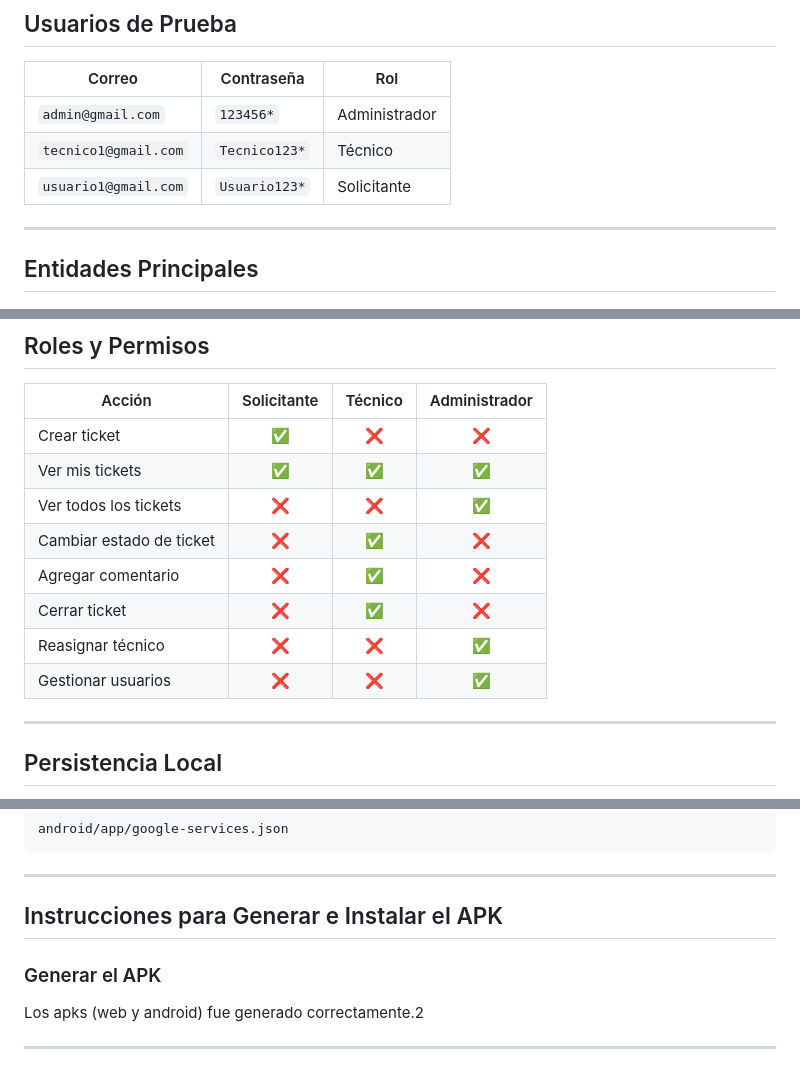
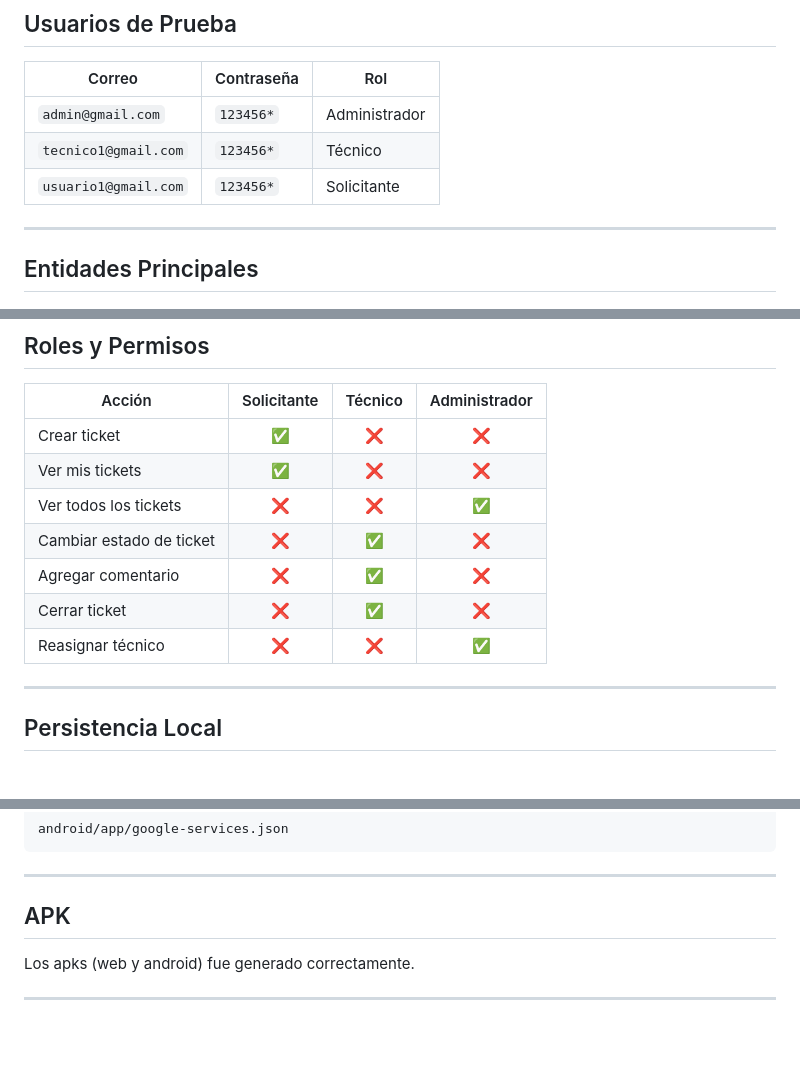
Before and after one commit to Tmurillo23/DeskIncidentsTI, a Markdown page: README.md, 3 parts joined by grey strips. Rendered like a GitHub page; blank space fills up the shorter version.

Commit message:
Revise team info, user roles, and APK instructions
Updated team member details, modified user credentials, and adjusted permissions for roles. Revised APK instructions and formatting.

```diff
--- a/README.md
+++ b/README.md
@@ -41,8 +43,8 @@ Las organizaciones enfrentan dificultades para gestionar de manera eficiente los
 | Correo | Contraseña | Rol |
 |--------|-----------|-----|
 | `admin@gmail.com` | `123456*` | Administrador |
-| `tecnico1@gmail.com` | `Tecnico123*` | Técnico |
-| `usuario1@gmail.com` | `Usuario123*` | Solicitante |
+| `tecnico1@gmail.com` | `123456*` | Técnico |
+| `usuario1@gmail.com` | `123456*` | Solicitante |
 
 ---
 
@@ -169,13 +171,12 @@ La autenticación se realiza mediante **Firebase Authentication** con correo y c
 | Acción | Solicitante | Técnico | Administrador |
 |--------|:-----------:|:-------:|:-------------:|
 | Crear ticket | ✅ | ❌ | ❌ |
-| Ver mis tickets | ✅ | ✅ | ✅ |
+| Ver mis tickets | ✅ | ❌ | ❌  |
 | Ver todos los tickets | ❌ | ❌ | ✅ |
 | Cambiar estado de ticket | ❌ | ✅ | ❌ |
 | Agregar comentario |❌ | ✅ | ❌ |
 | Cerrar ticket | ❌ | ✅ | ❌ |
 | Reasignar técnico | ❌ | ❌ | ✅ |
-| Gestionar usuarios | ❌ | ❌ | ✅ |
 
 
 ---
@@ -265,10 +266,9 @@ android/app/google-services.json
 
 ---
 
-## Instrucciones para Generar e Instalar el APK
+## APK
 
-### Generar el APK
 
-Los apks (web y android) fue generado correctamente.2
+Los apks (web y android) fue generado correctamente.
 
 ---
```
Also changed, not shown: other parts of README.md (+3 -1 lines).
